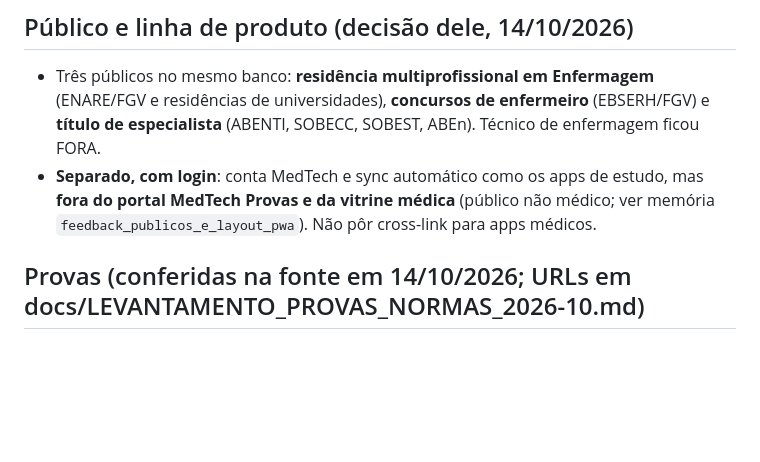
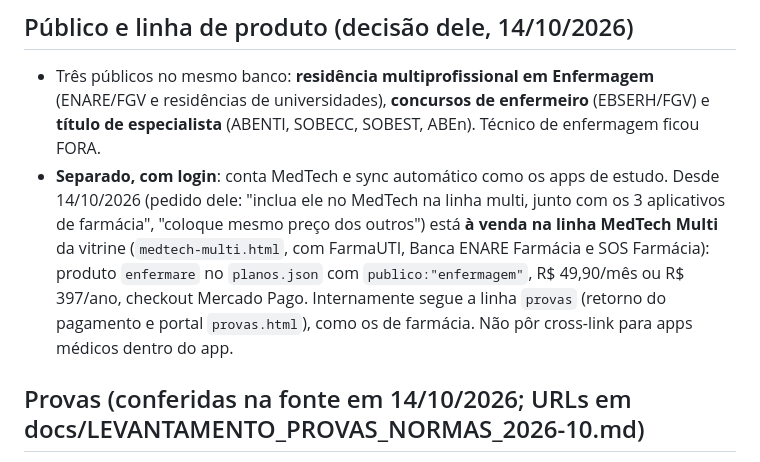
Before and after one commit to MedTechBR/enfermare, a Markdown page: CLAUDE.md, the part around the change. GitHub-like rendering; blank space fills up the shorter version.

Commit message:
Notas: Enfermare à venda na linha MedTech Multi
Co-Authored-By: Claude Opus 5.5 <noreply@anthropic.com>

```diff
--- a/CLAUDE.md
+++ b/CLAUDE.md
@@ -11,9 +11,12 @@ CirurgiaMed** para o que é comum (chave por conteúdo, Fisher-Yates, viés de t
 - Três públicos no mesmo banco: **residência multiprofissional em Enfermagem** (ENARE/FGV e residências de
   universidades), **concursos de enfermeiro** (EBSERH/FGV) e **título de especialista** (ABENTI, SOBECC,
   SOBEST, ABEn). Técnico de enfermagem ficou FORA.
-- **Separado, com login**: conta MedTech e sync automático como os apps de estudo, mas **fora do portal
-  MedTech Provas e da vitrine médica** (público não médico; ver memória `feedback_publicos_e_layout_pwa`).
-  Não pôr cross-link para apps médicos.
+- **Separado, com login**: conta MedTech e sync automático como os apps de estudo. Desde 14/10/2026 (pedido dele:
+  "inclua ele no MedTech na linha multi, junto com os 3 aplicativos de farmácia", "coloque mesmo preço dos outros")
+  está **à venda na linha MedTech Multi** da vitrine (`medtech-multi.html`, com FarmaUTI, Banca ENARE Farmácia e SOS
+  Farmácia): produto `enfermare` no `planos.json` com `publico:"enfermagem"`, R$ 49,90/mês ou R$ 397/ano, checkout
+  Mercado Pago. Internamente segue a linha `provas` (retorno do pagamento e portal `provas.html`), como os de farmácia.
+  Não pôr cross-link para apps médicos dentro do app.
 
 ## Provas (conferidas na fonte em 14/10/2026; URLs em docs/LEVANTAMENTO_PROVAS_NORMAS_2026-10.md)
 - **ENARE multiprofissional, Enfermagem** (FGV): 100 q, 5 alternativas, 5 h; q1–20 conhecimentos gerais
```
